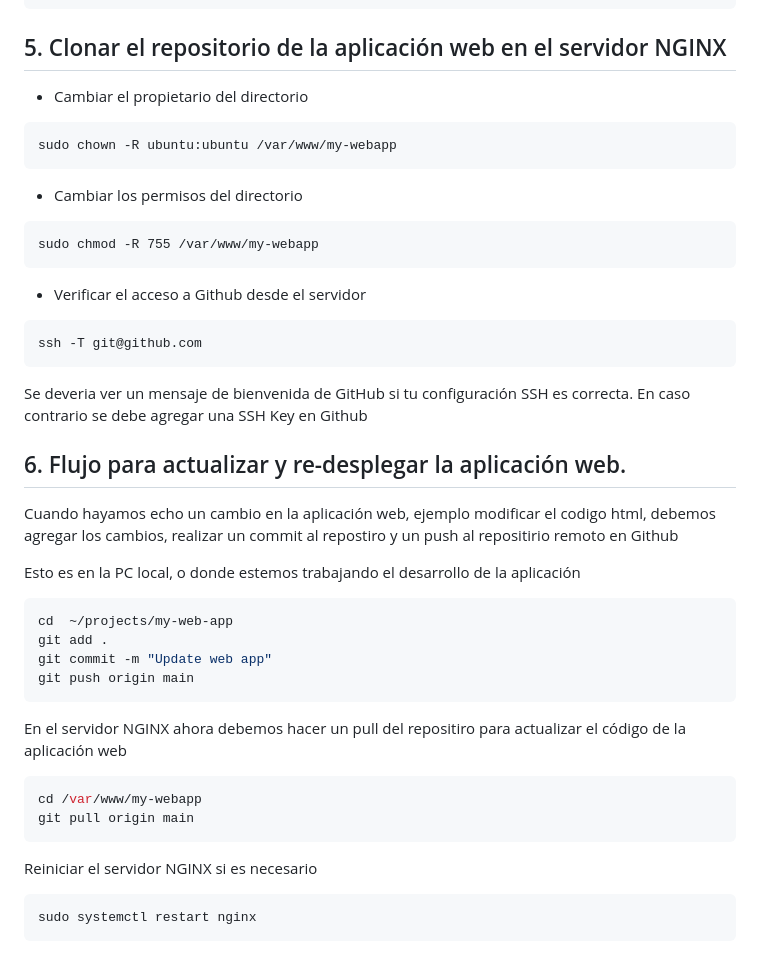
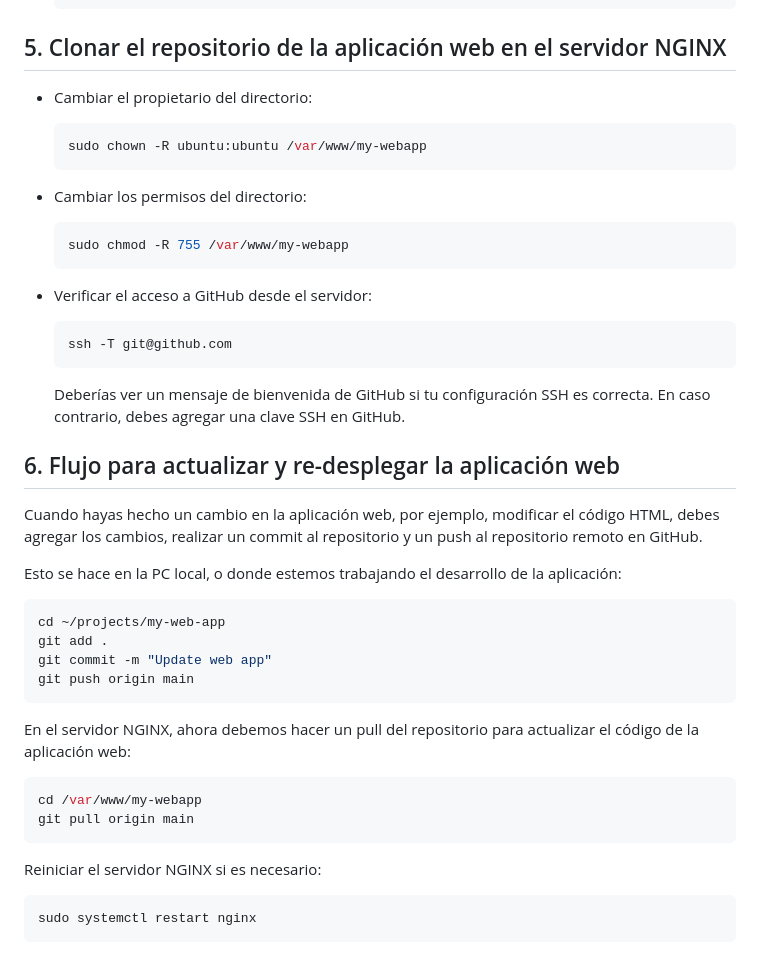
Before and after one commit to CarlosLRamirez/my-simple-web-app, a Markdown page: Notes.md, the part around one of its changes. Drawn GitHub-style.

````diff
--- a/Notes.md
+++ b/Notes.md
@@ -75,41 +73,41 @@ sudo systemctl restart nginx
 
 ## 5. Clonar el repositorio de la aplicación web en el servidor NGINX
 
-- Cambiar el propietario del directorio
-```
-sudo chown -R ubuntu:ubuntu /var/www/my-webapp
-```
+- Cambiar el propietario del directorio:
+  ```bash
+  sudo chown -R ubuntu:ubuntu /var/www/my-webapp
+  ```
 
-- Cambiar los permisos del directorio
-```
-sudo chmod -R 755 /var/www/my-webapp
-```
-- Verificar el acceso a Github desde el servidor
-```
-ssh -T git@github.com
-```
+- Cambiar los permisos del directorio:
+  ```bash
+  sudo chmod -R 755 /var/www/my-webapp
+  ```
+- Verificar el acceso a GitHub desde el servidor:
+  ```bash
+  ssh -T git@github.com
+  ```
 
-Se deveria ver un mensaje de bienvenida de GitHub si tu configuración SSH es correcta. En caso contrario se debe agregar una SSH Key en Github
+  Deberías ver un mensaje de bienvenida de GitHub si tu configuración SSH es correcta. En caso contrario, debes agregar una clave SSH en GitHub.
 
-## 6. Flujo para actualizar y re-desplegar la aplicación web.
+## 6. Flujo para actualizar y re-desplegar la aplicación web
 
-Cuando hayamos echo un cambio en la aplicación web, ejemplo modificar el codigo html, debemos agregar los cambios, realizar un commit al repostiro y un push al repositirio remoto en Github
+Cuando hayas hecho un cambio en la aplicación web, por ejemplo, modificar el código HTML, debes agregar los cambios, realizar un commit al repositorio y un push al repositorio remoto en GitHub.
 
-Esto es en la PC local, o donde estemos trabajando el desarrollo de la aplicación
-
+Esto se hace en la PC local, o donde estemos trabajando el desarrollo de la aplicación:
 ```shell
-cd  ~/projects/my-web-app
+cd ~/projects/my-web-app
 git add .
 git commit -m "Update web app"
 git push origin main
 ```
 
-En el servidor NGINX ahora debemos hacer un pull del repositiro para actualizar el código de la aplicación web
+En el servidor NGINX, ahora debemos hacer un pull del repositorio para actualizar el código de la aplicación web:
 ```shell
 cd /var/www/my-webapp
 git pull origin main
 ```
-Reiniciar el servidor NGINX si es necesario
+
+Reiniciar el servidor NGINX si es necesario:
 ```shell
 sudo systemctl restart nginx
 ```
````
Also changed, not shown: other parts of Notes.md (+49 -51 lines).
